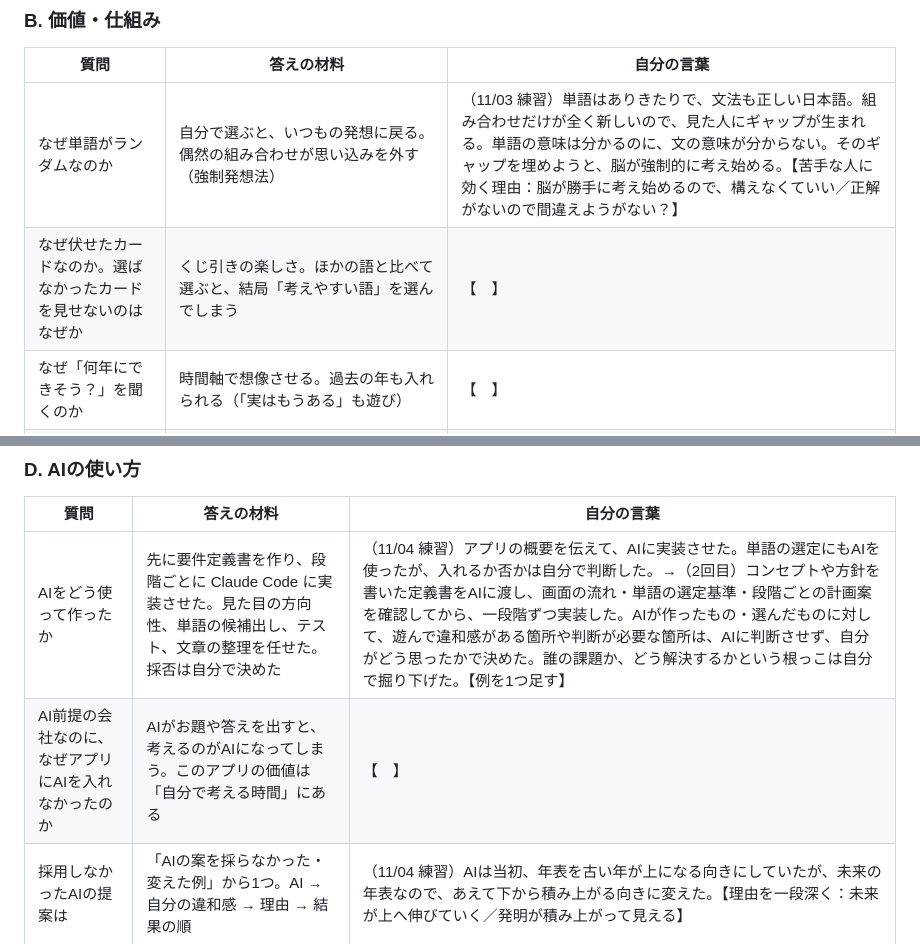
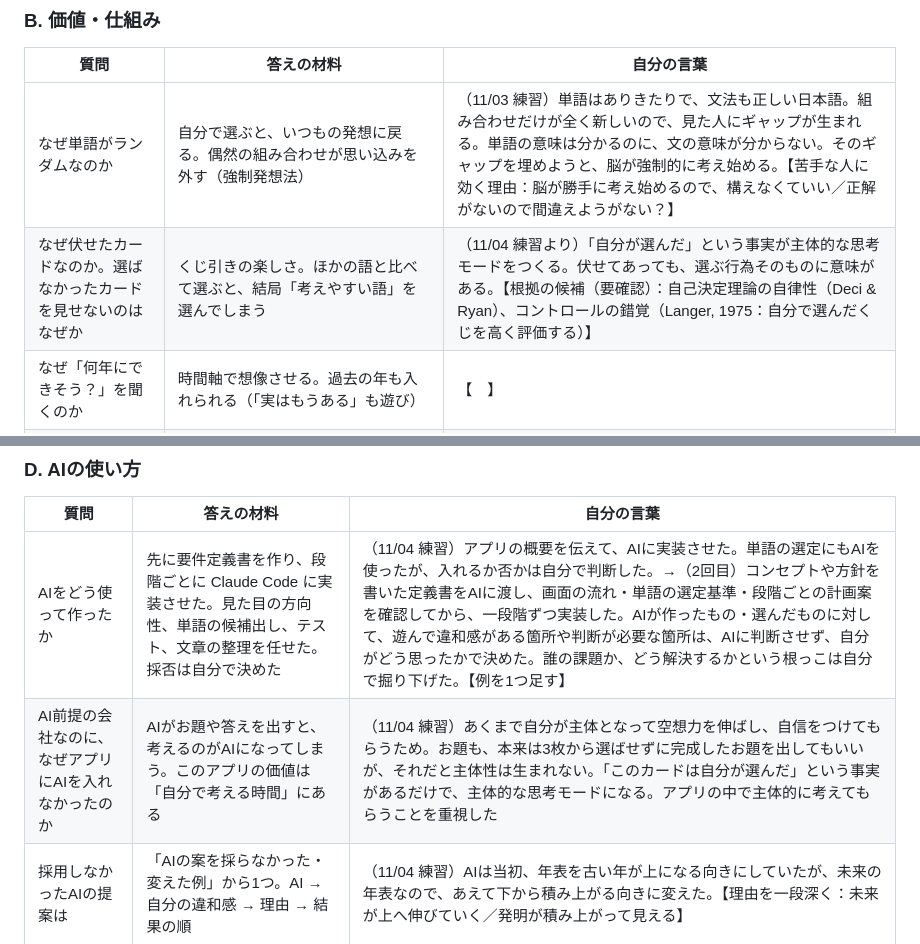
Before and after one commit to ryodai426/Test, a Markdown page: docs/面接準備.md, 2 parts joined by grey strips. Rendered like a GitHub page.

Commit message:
面接準備：アプリにAIを入れなかった理由の答えを記録
Co-Authored-By: Claude Opus 5.5 <noreply@anthropic.com>
Claude-Session: https://claude.ai/code/session_01DWAU9QjzuDELN34ETCxQ9E

```diff
--- a/docs/面接準備.md
+++ b/docs/面接準備.md
@@ -36,7 +36,7 @@
 | 質問 | 答えの材料 | 自分の言葉 |
 |---|---|---|
 | なぜ単語がランダムなのか | 自分で選ぶと、いつもの発想に戻る。偶然の組み合わせが思い込みを外す（強制発想法） | （11/03 練習）単語はありきたりで、文法も正しい日本語。組み合わせだけが全く新しいので、見た人にギャップが生まれる。単語の意味は分かるのに、文の意味が分からない。そのギャップを埋めようと、脳が強制的に考え始める。【苦手な人に効く理由：脳が勝手に考え始めるので、構えなくていい／正解がないので間違えようがない？】 |
-| なぜ伏せたカードなのか。選ばなかったカードを見せないのはなぜか | くじ引きの楽しさ。ほかの語と比べて選ぶと、結局「考えやすい語」を選んでしまう | 【　】 |
+| なぜ伏せたカードなのか。選ばなかったカードを見せないのはなぜか | くじ引きの楽しさ。ほかの語と比べて選ぶと、結局「考えやすい語」を選んでしまう | （11/04 練習より）「自分が選んだ」という事実が主体的な思考モードをつくる。伏せてあっても、選ぶ行為そのものに意味がある。【根拠の候補（要確認）：自己決定理論の自律性（Deci & Ryan）、コントロールの錯覚（Langer, 1975：自分で選んだくじを高く評価する）】 |
 | なぜ「何年にできそう？」を聞くのか | 時間軸で想像させる。過去の年も入れられる（「実はもうある」も遊び） | 【　】 |
 | これはログアプリなのか | 課題のテーマは「日々の何かを記録する」。発明日記は「想像したこと」を記録する。日付順ではなく「生まれる年」順に並ぶのが、普通の日記との違い | （11/04 練習）発明、ひいてはひらめきを記録するアプリ。並べ方にも遊び心を入れ、記録した順ではなく、発明が生まれる年の順に並べる。だから、発明が生まれる未来年表のようなものができる。たくさん並べるほど、未来へのワクワク感が湧く。【書かない人でも：お題の4語と生まれる年は必ず残る】 |
 | なぜ年表は下が過去・上が未来なのか | 発明が下から上へ積み上がっていく感覚にしたかった | 【　】 |
@@ -58,7 +58,7 @@
 | 質問 | 答えの材料 | 自分の言葉 |
 |---|---|---|
 | AIをどう使って作ったか | 先に要件定義書を作り、段階ごとに Claude Code に実装させた。見た目の方向性、単語の候補出し、テスト、文章の整理を任せた。採否は自分で決めた | （11/04 練習）アプリの概要を伝えて、AIに実装させた。単語の選定にもAIを使ったが、入れるか否かは自分で判断した。→（2回目）コンセプトや方針を書いた定義書をAIに渡し、画面の流れ・単語の選定基準・段階ごとの計画案を確認してから、一段階ずつ実装した。AIが作ったもの・選んだものに対して、遊んで違和感がある箇所や判断が必要な箇所は、AIに判断させず、自分がどう思ったかで決めた。誰の課題か、どう解決するかという根っこは自分で掘り下げた。【例を1つ足す】 |
-| AI前提の会社なのに、なぜアプリにAIを入れなかったのか | AIがお題や答えを出すと、考えるのがAIになってしまう。このアプリの価値は「自分で考える時間」にある | 【　】 |
+| AI前提の会社なのに、なぜアプリにAIを入れなかったのか | AIがお題や答えを出すと、考えるのがAIになってしまう。このアプリの価値は「自分で考える時間」にある | （11/04 練習）あくまで自分が主体となって空想力を伸ばし、自信をつけてもらうため。お題も、本来は3枚から選ばせずに完成したお題を出してもいいが、それだと主体性は生まれない。「このカードは自分が選んだ」という事実があるだけで、主体的な思考モードになる。アプリの中で主体的に考えてもらうことを重視した |
 | 採用しなかったAIの提案は | 「AIの案を採らなかった・変えた例」から1つ。AI → 自分の違和感 → 理由 → 結果の順 | （11/04 練習）AIは当初、年表を古い年が上になる向きにしていたが、未来の年表なので、あえて下から積み上がる向きに変えた。【理由を一段深く：未来が上へ伸びていく／発明が積み上がって見える】 |
 | AIに任せなかったこと | 何を作るか、誰に届けるか、単語の採否、触ってみて違和感のあるところの判断 | 【　】 |
 
```
